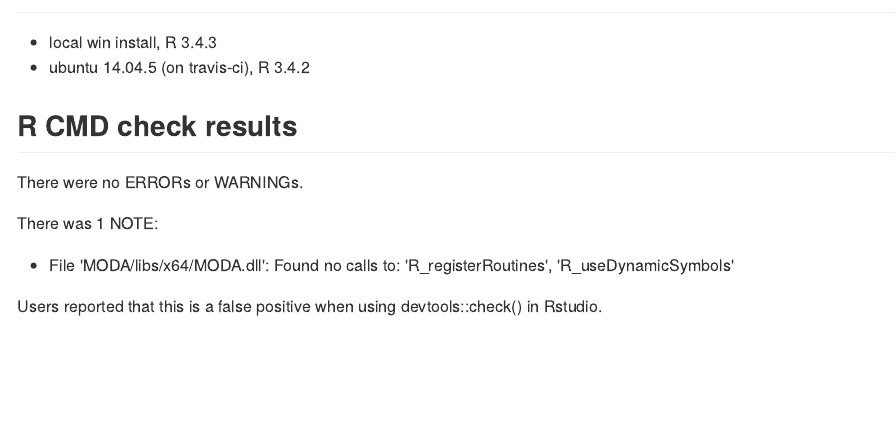
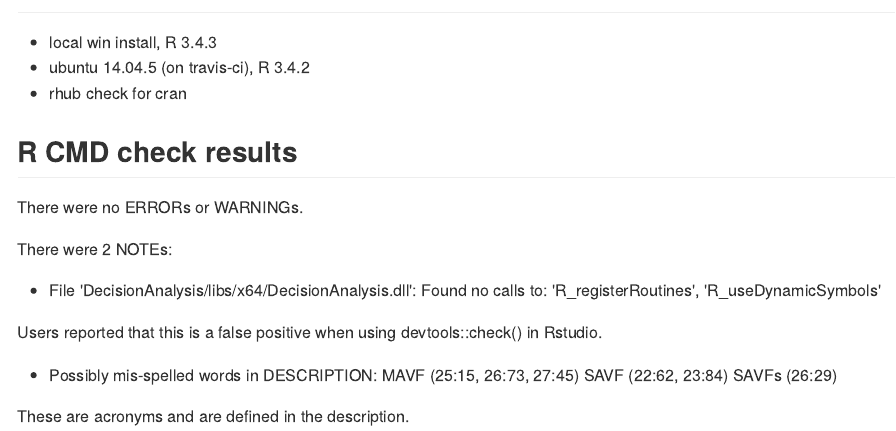
Before and after one commit to AFIT-R/DecisionAnalysis, an R Markdown document (cran-comments.Rmd): the page in a window 1100 px wide, from 60 px down. The pictures show the output file cran-comments.md that the author committed with the source, drawn offline in the style of GitHub.

Commit message:
Updated cran comments

```diff
--- a/cran-comments.Rmd
+++ b/cran-comments.Rmd
@@ -19,16 +19,24 @@ knitr::opts_chunk$set(
 ## Test environments
 * local win install, R 3.4.3
 * ubuntu 14.04.5 (on travis-ci), R 3.4.2
+* rhub check for cran
 
 ## R CMD check results
 There were no ERRORs or WARNINGs.
 
-There was 1 NOTE:
+There were 2 NOTEs:
 
-* File 'MODA/libs/x64/MODA.dll':
+* File 'DecisionAnalysis/libs/x64/DecisionAnalysis.dll':
   Found no calls to: 'R_registerRoutines', 'R_useDynamicSymbols'
 
- Users reported that this is a false positive when using devtools::check() in Rstudio.
+ \newline Users reported that this is a false positive when using devtools::check() in Rstudio.
+
+* Possibly mis-spelled words in DESCRIPTION:
+     MAVF (25:15, 26:73, 27:45)
+     SAVF (22:62, 23:84)
+     SAVFs (26:29)
+
+  \newline These are acronyms and are defined in the description.
 
 ## Downstream dependencies
 There are currently no downstream dependencies of MODA.
```
Also changed, not shown: cran-comments.md.
